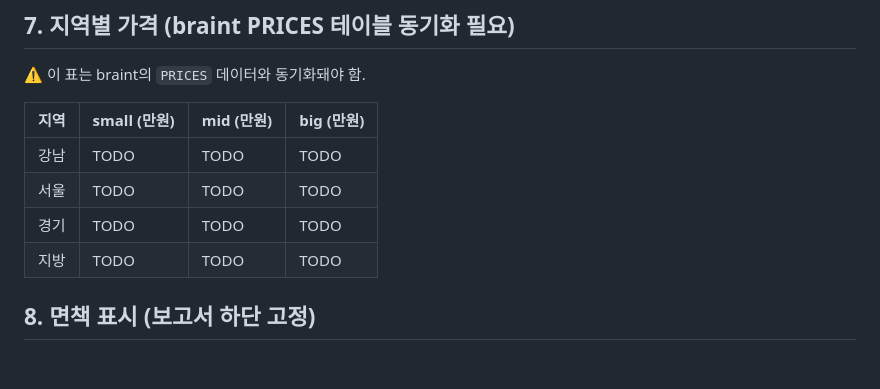
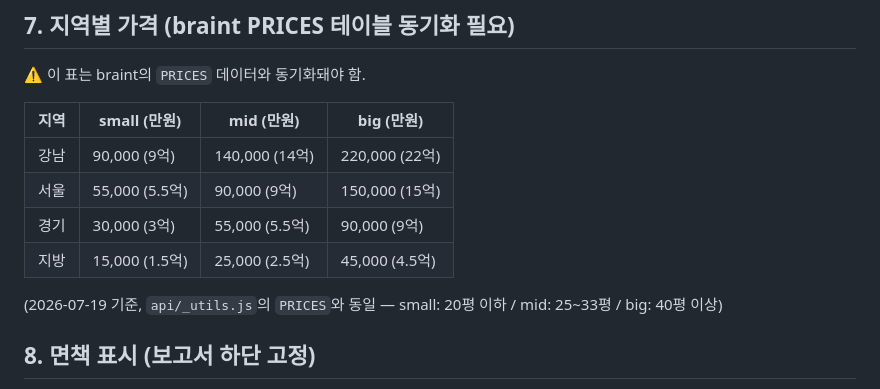
Before and after one commit to yh22331/braint, a Markdown page: docs/REPORT_KNOWLEDGE.md, the part around the change. Rendered like a GitHub page; blank space fills up the shorter version.

```diff
--- a/docs/REPORT_KNOWLEDGE.md
+++ b/docs/REPORT_KNOWLEDGE.md
@@ -165,10 +165,12 @@ LLM 연동 후에는 이 문서가 시스템 프롬프트의 핵심 자료로
 
 | 지역 | small (만원) | mid (만원) | big (만원) |
 |---|---|---|---|
-| 강남 | TODO | TODO | TODO |
-| 서울 | TODO | TODO | TODO |
-| 경기 | TODO | TODO | TODO |
-| 지방 | TODO | TODO | TODO |
+| 강남 | 90,000 (9억) | 140,000 (14억) | 220,000 (22억) |
+| 서울 | 55,000 (5.5억) | 90,000 (9억) | 150,000 (15억) |
+| 경기 | 30,000 (3억) | 55,000 (5.5억) | 90,000 (9억) |
+| 지방 | 15,000 (1.5억) | 25,000 (2.5억) | 45,000 (4.5억) |
+
+(2026-07-19 기준, `api/_utils.js`의 `PRICES`와 동일 — small: 20평 이하 / mid: 25~33평 / big: 40평 이상)
 
 ## 8. 면책 표시 (보고서 하단 고정)
 
```
Also changed, not shown: docs/REPORT_PROMPT.md (added, +178 -0 lines).
